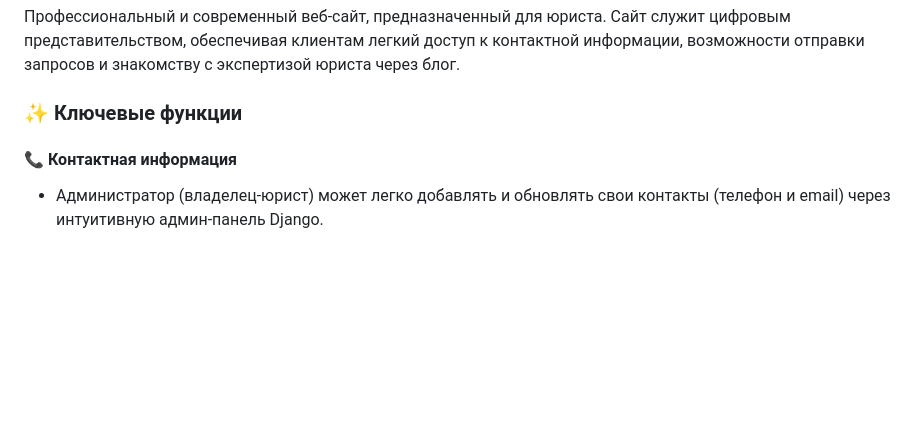
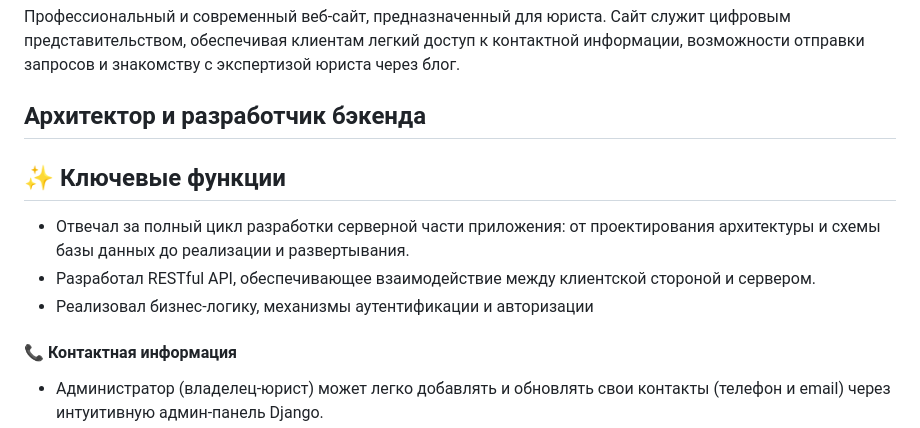
Before and after one commit to scorp5438/lawyer_web, a Markdown page: README.md, the part around the change. GitHub-like rendering; blank space fills up the shorter version.

```diff
--- a/README.md
+++ b/README.md
@@ -5,7 +5,12 @@
 Сайт служит цифровым представительством, обеспечивая клиентам легкий доступ к контактной информации,
 возможности отправки запросов и знакомству с экспертизой юриста через блог.
 
-### ✨ Ключевые функции
+## Архитектор и разработчик бэкенда
+
+## ✨ Ключевые функции
+- Отвечал за полный цикл разработки серверной части приложения: от проектирования архитектуры и схемы базы данных до реализации и развертывания.
+- Разработал RESTful API, обеспечивающее взаимодействие между клиентской стороной и сервером.
+- Реализовал бизнес-логику, механизмы аутентификации и авторизации
 
 #### 📞 Контактная информация
 - Администратор (владелец-юрист) может легко добавлять и обновлять свои контакты (телефон и email) через интуитивную админ-панель Django.
```
